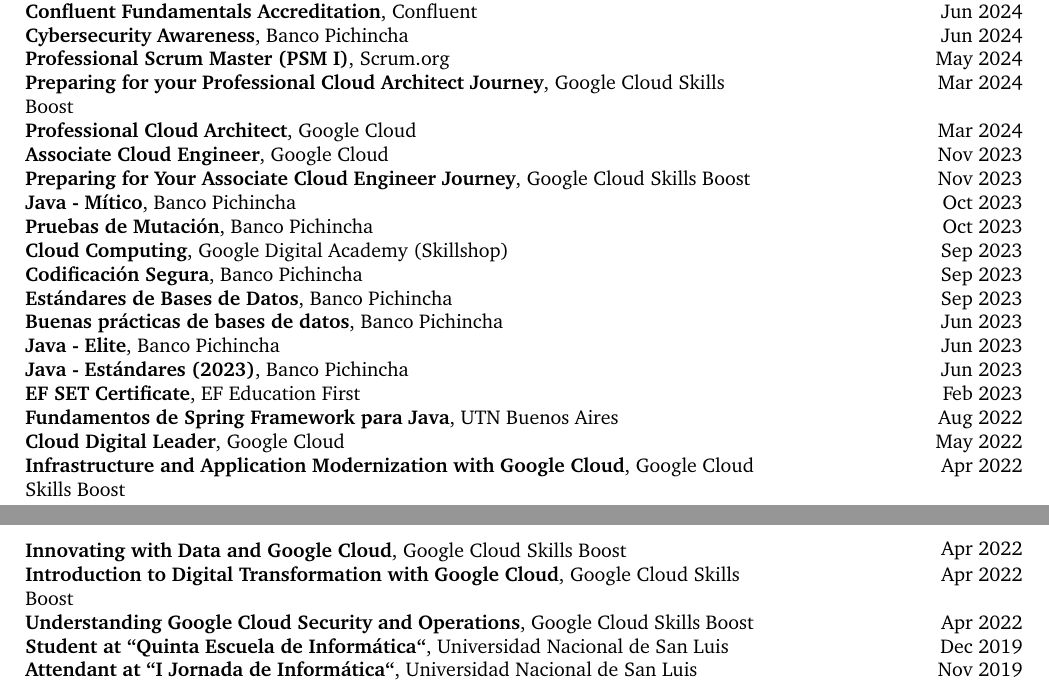
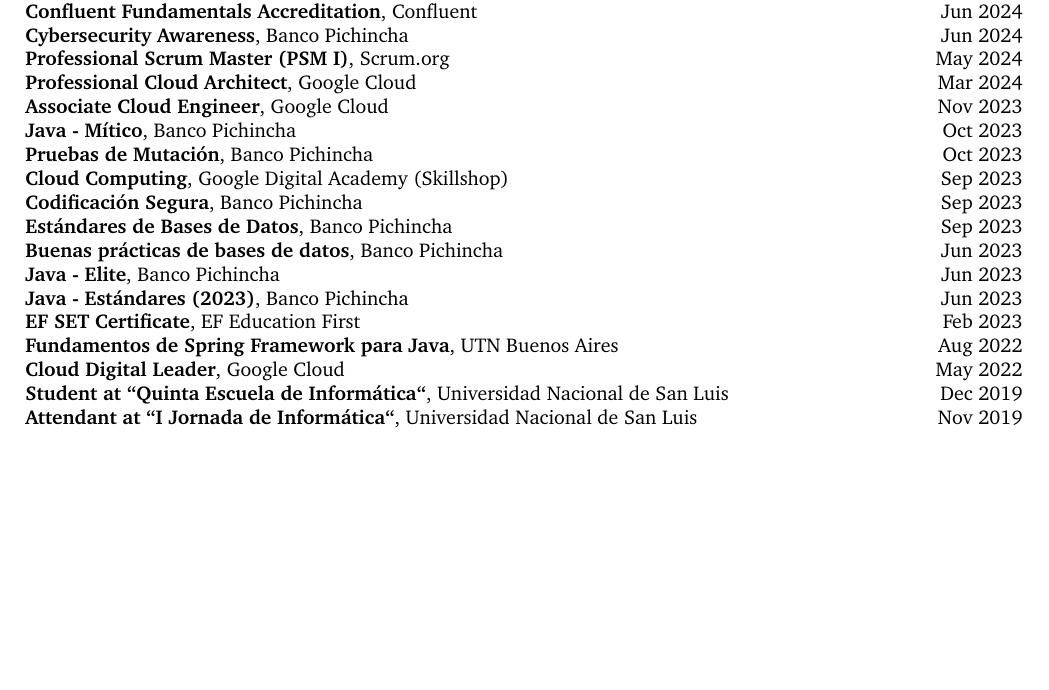
Before and after one commit to franBec/Franco-Exequiel-Becvort-CV, a LaTeX CV (Franco_Exequiel_Becvort_CV.tex): two parts of pages 1 and 2 of 2 before the commit and part of the page after it, the two joined at a grey line, cut so that both start at the same text, the shorter picture padded with empty space. Compiled offline with pdfLaTeX.

Commit message:
the big deletion

```diff
--- a/Franco_Exequiel_Becvort_CV.tex
+++ b/Franco_Exequiel_Becvort_CV.tex
@@ -272,22 +272,12 @@
     \begin{twocolentry}{
             Mar 2024
         }
-        \textbf{Preparing for your Professional Cloud Architect Journey}, Google Cloud Skills Boost
-    \end{twocolentry}
-    \begin{twocolentry}{
-            Mar 2024
-        }
         \textbf{Professional Cloud Architect}, Google Cloud
     \end{twocolentry}
     \begin{twocolentry}{
             Nov 2023
         }
         \textbf{Associate Cloud Engineer}, Google Cloud
-    \end{twocolentry}
-    \begin{twocolentry}{
-            Nov 2023
-        }
-        \textbf{Preparing for Your Associate Cloud Engineer Journey}, Google Cloud Skills Boost
     \end{twocolentry}
     \begin{twocolentry}{
             Oct 2023
@@ -345,26 +335,6 @@
         \textbf{Cloud Digital Leader}, Google Cloud
     \end{twocolentry}
     \begin{twocolentry}{
-            Apr 2022
-        }
-        \textbf{Infrastructure and Application Modernization with Google Cloud}, Google Cloud Skills Boost
-    \end{twocolentry}
-    \begin{twocolentry}{
-            Apr 2022
-        }
-        \textbf{Innovating with Data and Google Cloud}, Google Cloud Skills Boost
-    \end{twocolentry}
-    \begin{twocolentry}{
-            Apr 2022
-        }
-        \textbf{Introduction to Digital Transformation with Google Cloud}, Google Cloud Skills Boost
-    \end{twocolentry}
-    \begin{twocolentry}{
-            Apr 2022
-        }
-        \textbf{Understanding Google Cloud Security and Operations}, Google Cloud Skills Boost
-    \end{twocolentry}
-    \begin{twocolentry}{
             Dec 2019
         }
         \textbf{Student at “Quinta Escuela de Informática“}, Universidad Nacional de San Luis
```
